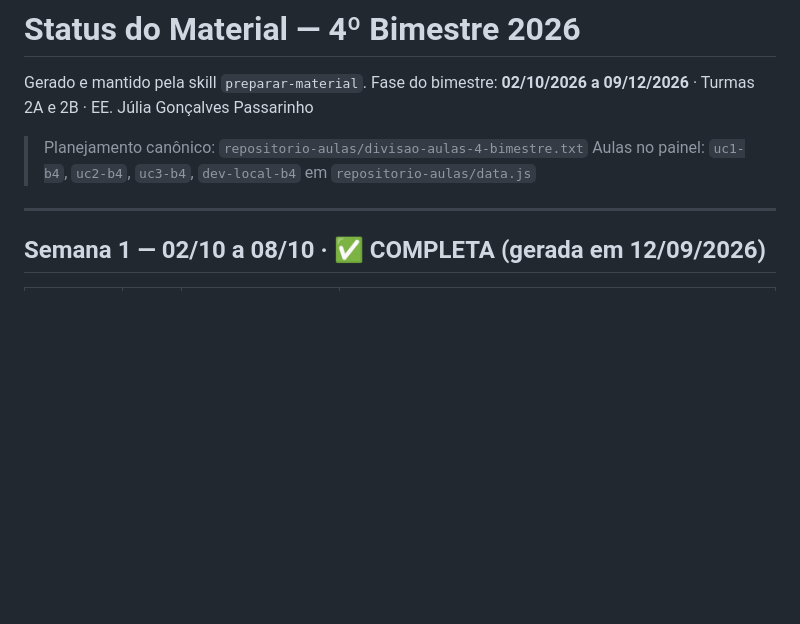
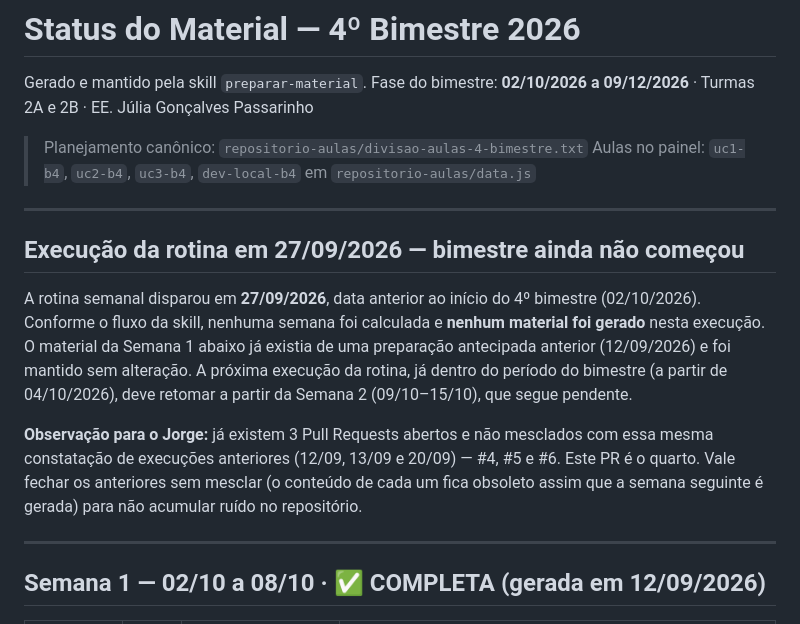
Before and after one commit to jorgefxv1/painel-professor, a Markdown page: apc/b4/STATUS.md, the part around the change. GitHub-like rendering; blank space fills up the shorter version.

Commit message:
Rotina semanal: bimestre ainda não começou (checagem 27/09/2026)
A rotina semanal do preparador de material rodou em 27/09/2026, antes do
início do 4º bimestre (02/10/2026). Conforme o fluxo da skill
preparar-material, nenhuma semana foi calculada e nenhum material novo foi
gerado nesta execução; apenas o STATUS.md foi atualizado com o registro.

Co-Authored-By: Claude Sonnet 5 <noreply@anthropic.com>
Claude-Session: https://claude.ai/code/session_016expHFcogzRva49FHHc81L

```diff
--- a/apc/b4/STATUS.md
+++ b/apc/b4/STATUS.md
@@ -5,6 +5,21 @@ Fase do bimestre: **02/10/2026 a 09/12/2026** · Turmas 2A e 2B · EE. Júlia Go
 
 > Planejamento canônico: `repositorio-aulas/divisao-aulas-4-bimestre.txt`
 > Aulas no painel: `uc1-b4`, `uc2-b4`, `uc3-b4`, `dev-local-b4` em `repositorio-aulas/data.js`
+
+---
+
+## Execução da rotina em 27/09/2026 — bimestre ainda não começou
+
+A rotina semanal disparou em **27/09/2026**, data anterior ao início do 4º bimestre (02/10/2026).
+Conforme o fluxo da skill, nenhuma semana foi calculada e **nenhum material foi gerado** nesta
+execução. O material da Semana 1 abaixo já existia de uma preparação antecipada anterior (12/09/2026)
+e foi mantido sem alteração. A próxima execução da rotina, já dentro do período do bimestre (a partir
+de 04/10/2026), deve retomar a partir da Semana 2 (09/10–15/10), que segue pendente.
+
+**Observação para o Jorge:** já existem 3 Pull Requests abertos e não mesclados com essa mesma
+constatação de execuções anteriores (12/09, 13/09 e 20/09) — #4, #5 e #6. Este PR é o quarto. Vale
+fechar os anteriores sem mesclar (o conteúdo de cada um fica obsoleto assim que a semana seguinte é
+gerada) para não acumular ruído no repositório.
 
 ---
 
```
